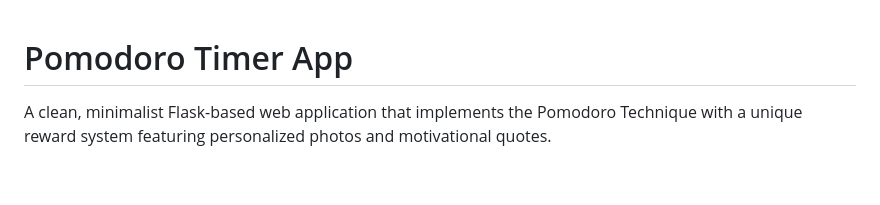
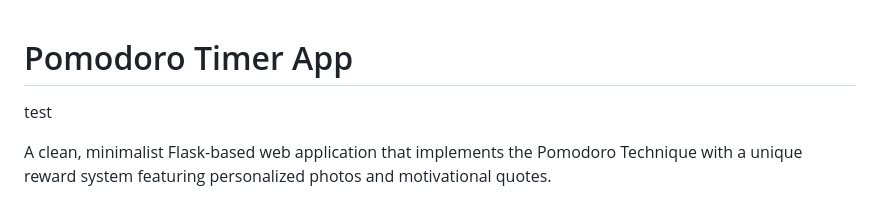
Before and after one commit to UnemployedUncle/pomodoro, a Markdown page: README.md, the part around the change. Rendered like a GitHub page; blank space fills up the shorter version.

Commit message:
Testing upload

```diff
--- a/README.md
+++ b/README.md
@@ -1,4 +1,6 @@
 # Pomodoro Timer App
+
+test
 
 A clean, minimalist Flask-based web application that implements the Pomodoro Technique with a unique reward system featuring personalized photos and motivational quotes.
 
```
